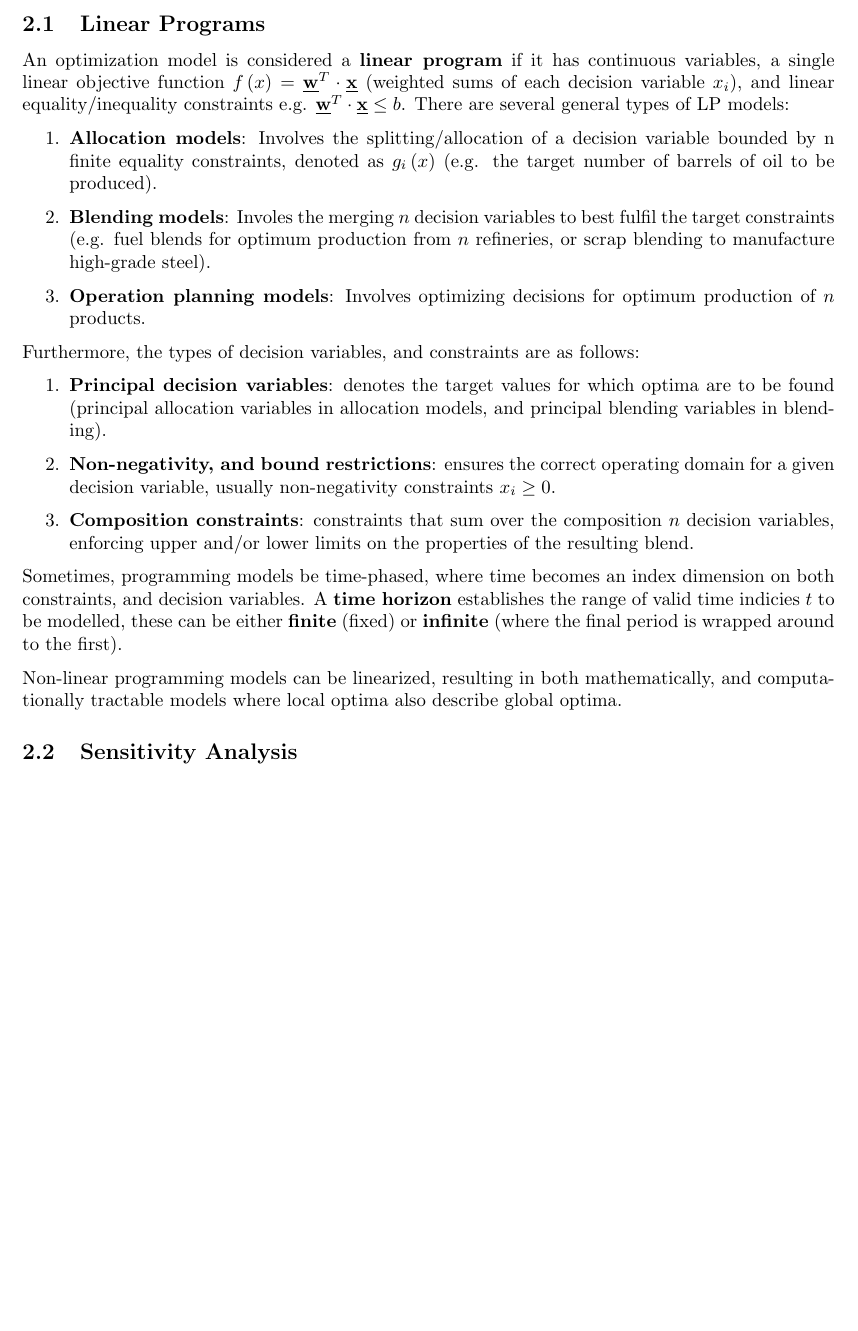
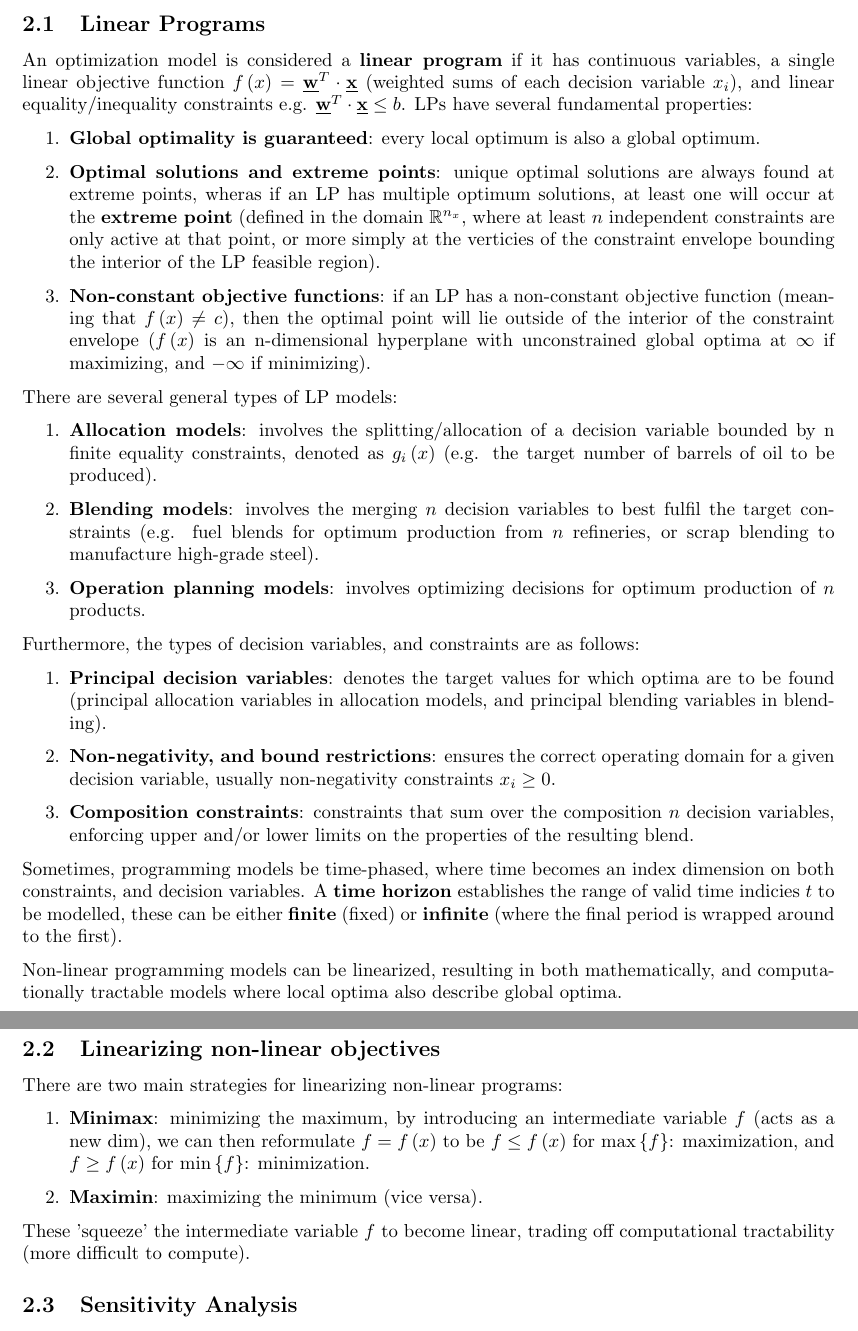
Before and after one commit to chrispukas/chemeng-3rd-year, a LaTeX document (CENG60008_Process+Optimization/main.tex): part of page 4 of 4 before the commit and two parts of pages 4 and 5 of 5 after it, the two joined at a grey line, cut so that both start at the same text, the shorter picture padded with empty space. Compiled offline with pdfLaTeX.

Commit message:
Update: CENG60008

```diff
--- a/CENG60008_Process+Optimization/main.tex
+++ b/CENG60008_Process+Optimization/main.tex
@@ -130,11 +130,18 @@ Given that \(\frac{1}{\sqrt{x}}\) is convex (as 2nd oder derivative is positive)
 
 \subsection{Linear Programs}
 
-An optimization model is considered a \textbf{linear program} if it has continuous variables, a single linear objective function \(f\left(x\right) = \underline{\textbf{w}}^T \cdot \underline{\textbf{x}} \) (weighted sums of each decision variable \(x_i\)), and linear equality/inequality constraints e.g. \(\underline{\textbf{w}}^T \cdot \underline{\textbf{x}} \leq b\). There are several general types of LP models:
+An optimization model is considered a \textbf{linear program} if it has continuous variables, a single linear objective function \(f\left(x\right) = \underline{\textbf{w}}^T \cdot \underline{\textbf{x}} \) (weighted sums of each decision variable \(x_i\)), and linear equality/inequality constraints e.g. \(\underline{\textbf{w}}^T \cdot \underline{\textbf{x}} \leq b\). LPs have several fundamental properties:
 \begin{enumerate}
-    \item \textbf{Allocation models}: Involves the splitting/allocation of a decision variable bounded by n finite equality constraints, denoted as \(g_i\left(x\right)\) (e.g. the target number of barrels of oil to be produced).
-    \item \textbf{Blending models}: Involes the merging \(n\) decision variables to best fulfil the target constraints (e.g. fuel blends for optimum production from \(n\) refineries, or scrap blending to manufacture high-grade steel).
-    \item \textbf{Operation planning models}: Involves optimizing decisions for optimum production of \(n\) products.
+    \item \textbf{Global optimality is guaranteed}: every local optimum is also a global optimum.
+    \item \textbf{Optimal solutions and extreme points}: unique optimal solutions are always found at extreme points, wheras if an LP has multiple optimum solutions, at least one will occur at the \textbf{extreme point} (defined in the domain \(\mathbb{R}^{n_x}\), where at least \(n\) independent constraints are only active at that point, or more simply at the verticies of the constraint envelope bounding the interior of the LP feasible region).
+    \item \textbf{Non-constant objective functions}: if an LP has a non-constant objective function (meaning that \(f\left(x\right) \neq c\)), then the optimal point will lie outside of the interior of the constraint envelope (\(f\left(x\right)\) is an n-dimensional hyperplane with unconstrained global optima at \(\infty\) if maximizing, and \(-\infty\) if minimizing).
+\end{enumerate}
+
+There are several general types of LP models:
+\begin{enumerate}
+    \item \textbf{Allocation models}: involves the splitting/allocation of a decision variable bounded by n finite equality constraints, denoted as \(g_i\left(x\right)\) (e.g. the target number of barrels of oil to be produced).
+    \item \textbf{Blending models}: involves the merging \(n\) decision variables to best fulfil the target constraints (e.g. fuel blends for optimum production from \(n\) refineries, or scrap blending to manufacture high-grade steel).
+    \item \textbf{Operation planning models}: involves optimizing decisions for optimum production of \(n\) products.
 \end{enumerate}
 
 Furthermore, the types of decision variables, and constraints are as follows:
@@ -146,8 +153,18 @@ Furthermore, the types of decision variables, and constraints are as follows:
 
 Sometimes, programming models be time-phased, where time becomes an index dimension on both constraints, and decision variables. A \textbf{time horizon} establishes the range of valid time indicies \(t\) to be modelled, these can be either \textbf{finite} (fixed) or \textbf{infinite} (where the final period is wrapped around to the first).
 
+Non-linear programming models can be linearized, resulting in both mathematically, and computationally tractable models where local optima also describe global optima.
 
-Non-linear programming models can be linearized, resulting in both mathematically, and computationally tractable models where local optima also describe global optima.
+\subsection{Linearizing non-linear objectives}
+
+There are two main strategies for linearizing non-linear programs:
+\begin{enumerate}
+    \item \textbf{Minimax}: minimizing the maximum, by introducing an intermediate variable \(f\) (acts as a new dim), we can then reformulate \(f = f\left(x\right)\) to be \(f \leq f\left(x\right)\) for \(\max \left\{ f \right\}\): maximization, and \(f \geq f\left(x\right)\) for \(\min \left\{ f \right\}\): minimization.
+    \item \textbf{Maximin}: maximizing the minimum (vice versa).
+\end{enumerate}
+
+These 'squeeze' the intermediate variable \(f\) to become linear, trading off computational tractability (more difficult to compute).
+
 
 \subsection{Sensitivity Analysis}
 
```
Also changed, not shown: CENG60008_Process+Optimization/main.pdf, 4 other files.
